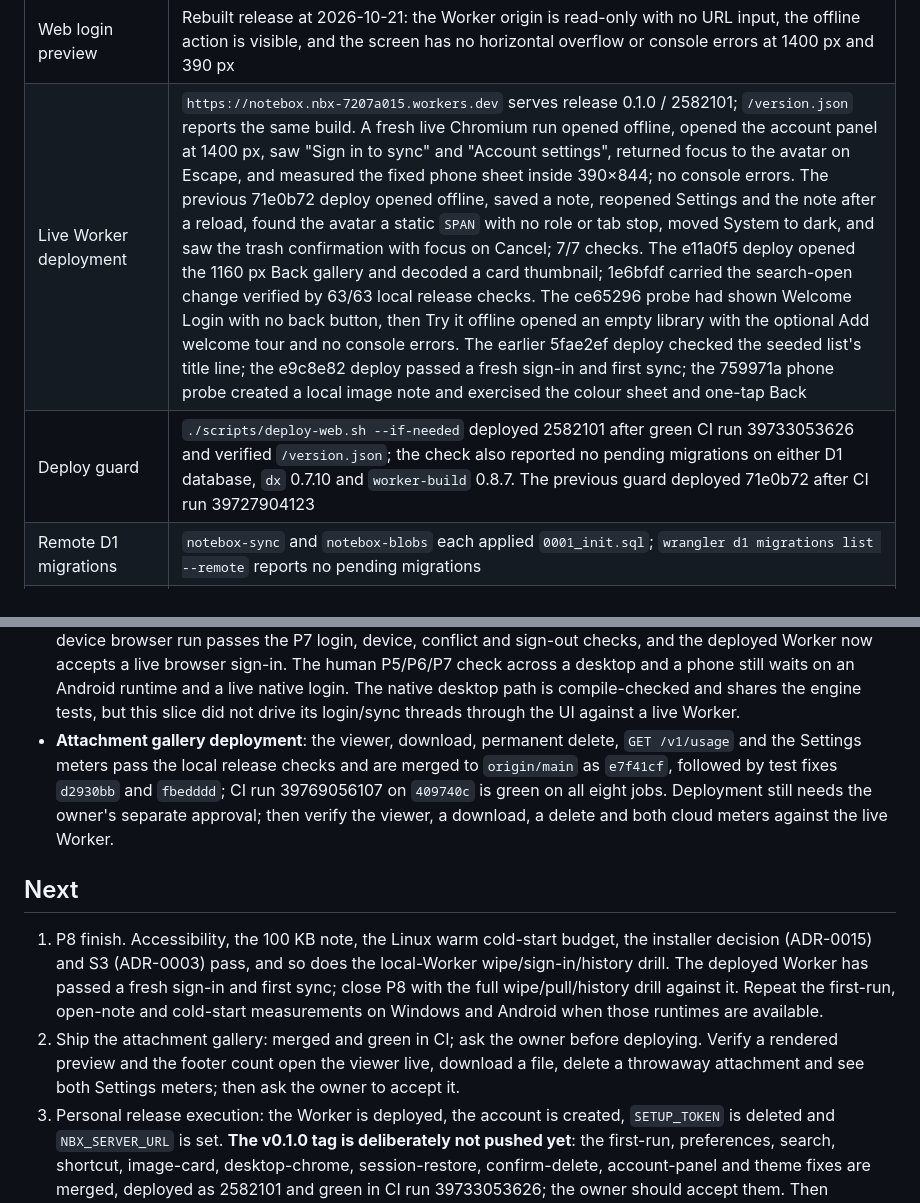
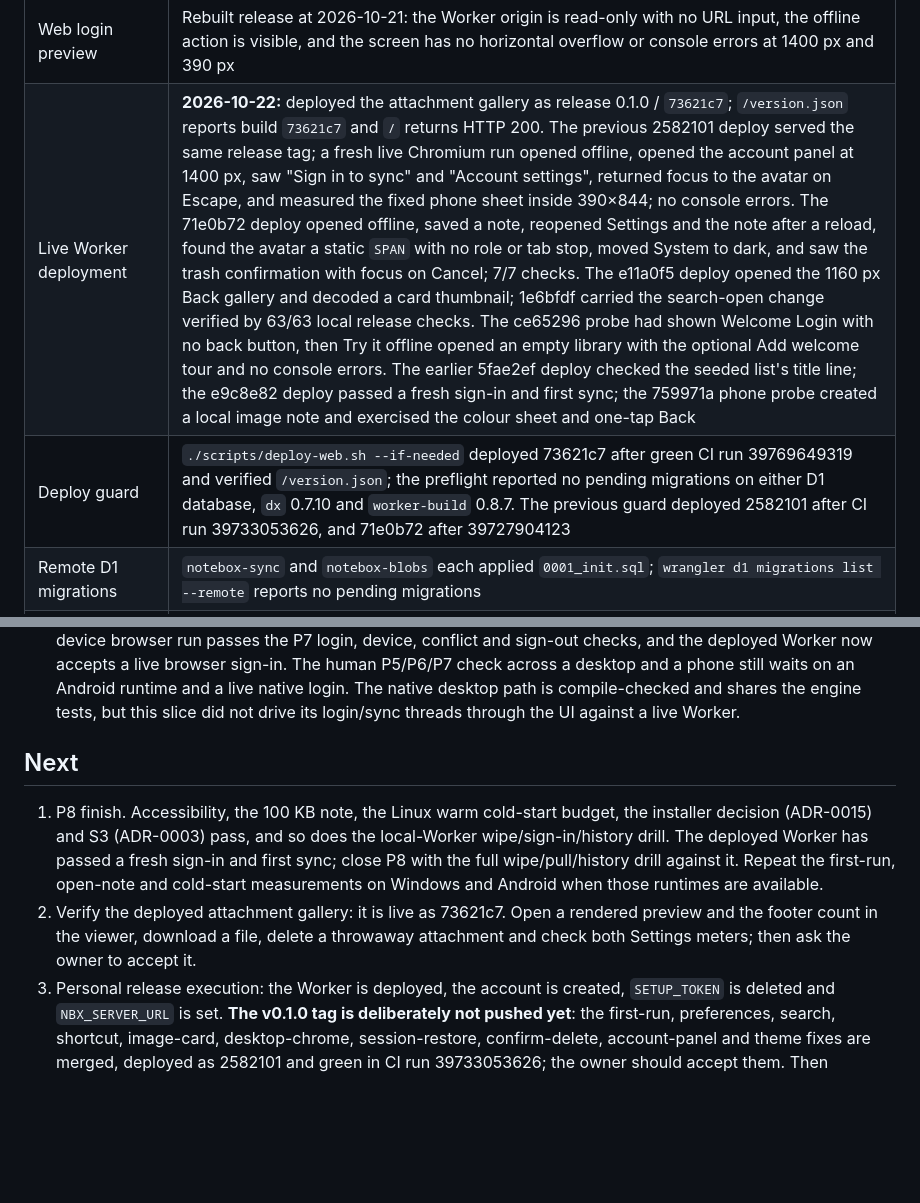
Before and after one commit to Protegee1505/notebox, a Markdown page: docs/STATUS.md, 2 parts joined by grey strips. Drawn GitHub-style; blank space fills up the shorter version.

Commit message:
docs: record live attachment gallery

```diff
--- a/docs/STATUS.md
+++ b/docs/STATUS.md
@@ -779,8 +779,8 @@ scrolls, and no light row is left below the app when the keyboard opens.
 | P8 local preferences, attachments and restart (Playwright) | 32/32 checks: browser storage, the attachment panel starts closed, the card shows a decoded thumbnail, note with image and history survive restart, the last note and Settings screen return without choosing them, one theme click leaves System, dark theme and list layout survive restart, a rendered image and the footer count open the viewer, arrows step it, Tab stays inside, close returns focus, download saves the selected file, delete confirmation starts on Cancel, one of two files can be removed and the last copy can be permanently deleted, the viewer then closes and focuses the app root, Settings drops the last attachment, turning delete confirmation off skips the prompt, second tab blocked by the store lock, no console errors |
 | P8 phone sign-in (one-off Playwright, 360 px touch + local Worker) | New note saved, derived login key, account setup, status `Synced`, synced note in the list, no list overflow, Settings round trip, navigation drawer, one-tap Back with the colour menu open; no console errors |
 | Web login preview | Rebuilt release at 2026-10-21: the Worker origin is read-only with no URL input, the offline action is visible, and the screen has no horizontal overflow or console errors at 1400 px and 390 px |
-| Live Worker deployment | `https://notebox.nbx-7207a015.workers.dev` serves release 0.1.0 / 2582101; `/version.json` reports the same build. A fresh live Chromium run opened offline, opened the account panel at 1400 px, saw "Sign in to sync" and "Account settings", returned focus to the avatar on Escape, and measured the fixed phone sheet inside 390×844; no console errors. The previous 71e0b72 deploy opened offline, saved a note, reopened Settings and the note after a reload, found the avatar a static `SPAN` with no role or tab stop, moved System to dark, and saw the trash confirmation with focus on Cancel; 7/7 checks. The e11a0f5 deploy opened the 1160 px Back gallery and decoded a card thumbnail; 1e6bfdf carried the search-open change verified by 63/63 local release checks. The ce65296 probe had shown Welcome Login with no back button, then Try it offline opened an empty library with the optional Add welcome tour and no console errors. The earlier 5fae2ef deploy checked the seeded list's title line; the e9c8e82 deploy passed a fresh sign-in and first sync; the 759971a phone probe created a local image note and exercised the colour sheet and one-tap Back |
-| Deploy guard | `./scripts/deploy-web.sh --if-needed` deployed 2582101 after green CI run 39733053626 and verified `/version.json`; the check also reported no pending migrations on either D1 database, `dx` 0.7.10 and `worker-build` 0.8.7. The previous guard deployed 71e0b72 after CI run 39727904123 |
+| Live Worker deployment | **2026-10-22:** deployed the attachment gallery as release 0.1.0 / `73621c7`; `/version.json` reports build `73621c7` and `/` returns HTTP 200. The previous 2582101 deploy served the same release tag; a fresh live Chromium run opened offline, opened the account panel at 1400 px, saw "Sign in to sync" and "Account settings", returned focus to the avatar on Escape, and measured the fixed phone sheet inside 390×844; no console errors. The 71e0b72 deploy opened offline, saved a note, reopened Settings and the note after a reload, found the avatar a static `SPAN` with no role or tab stop, moved System to dark, and saw the trash confirmation with focus on Cancel; 7/7 checks. The e11a0f5 deploy opened the 1160 px Back gallery and decoded a card thumbnail; 1e6bfdf carried the search-open change verified by 63/63 local release checks. The ce65296 probe had shown Welcome Login with no back button, then Try it offline opened an empty library with the optional Add welcome tour and no console errors. The earlier 5fae2ef deploy checked the seeded list's title line; the e9c8e82 deploy passed a fresh sign-in and first sync; the 759971a phone probe created a local image note and exercised the colour sheet and one-tap Back |
+| Deploy guard | `./scripts/deploy-web.sh --if-needed` deployed 73621c7 after green CI run 39769649319 and verified `/version.json`; the preflight reported no pending migrations on either D1 database, `dx` 0.7.10 and `worker-build` 0.8.7. The previous guard deployed 2582101 after CI run 39733053626, and 71e0b72 after 39727904123 |
 | Remote D1 migrations | `notebox-sync` and `notebox-blobs` each applied `0001_init.sql`; `wrangler d1 migrations list --remote` reports no pending migrations |
 | P8 large note (web UI) | 102,415 B note: final gallery build open median 40.0 ms (45.9, 40.0, 43.7, 36.2, 36.2 ms); 120 typed characters, input-to-frame p95 10.7 ms, max 24.8 ms, none over 34 ms; text survives a reload; web start 1,003 ms including the offline choice; an earlier run opened in a median 9.9 ms with a 1,195 ms start |
 | P8 desktop cold start (Linux release) | warm median 555 ms over 5 runs (547–587 ms), budget 600 ms; earlier first run 628 ms with sample seeding, 2,170 ms when WebKit's cache is cold; not remeasured since automatic seeding was removed; Xvfb with isolated XDG directories |
@@ -883,13 +883,6 @@ scrolls, and no light row is left below the app when the keyboard opens.
   still waits on an Android runtime and a live native login. The native desktop
   path is compile-checked and shares the engine tests, but this slice did not
   drive its login/sync threads through the UI against a live Worker.
-- **Attachment gallery deployment**: the viewer, download, permanent delete,
-  `GET /v1/usage` and the Settings meters pass the local release checks and
-  are merged to `origin/main` as `e7f41cf`, followed by test fixes `d2930bb`
-  and `fbedddd`; CI run 39769056107 on `409740c` is green on all eight jobs.
-  Deployment still needs the owner's separate approval; then verify the
-  viewer, a download, a delete and both cloud meters against the live Worker.
-
 ## Next
 
 1. P8 finish. Accessibility, the 100 KB note, the Linux warm cold-start budget,
@@ -898,10 +891,10 @@ scrolls, and no light row is left below the app when the keyboard opens.
    fresh sign-in and first sync; close P8 with the full wipe/pull/history drill
    against it. Repeat the first-run, open-note and cold-start measurements on
    Windows and Android when those runtimes are available.
-2. Ship the attachment gallery: merged and green in CI; ask the owner before
-   deploying. Verify a rendered preview and the footer count open the viewer
-   live, download a file, delete a throwaway attachment and see both Settings
-   meters; then ask the owner to accept it.
+2. Verify the deployed attachment gallery: it is live as 73621c7. Open a
+   rendered preview and the footer count in the viewer, download a file, delete
+   a throwaway attachment and check both Settings meters; then ask the owner to
+   accept it.
 3. Personal release execution: the Worker is deployed, the account is created,
    `SETUP_TOKEN` is deleted and `NBX_SERVER_URL` is set. **The v0.1.0 tag is
    deliberately not pushed yet**: the first-run, preferences, search,
```
Also changed, not shown: other parts of docs/STATUS.md (+1 -1 lines).
